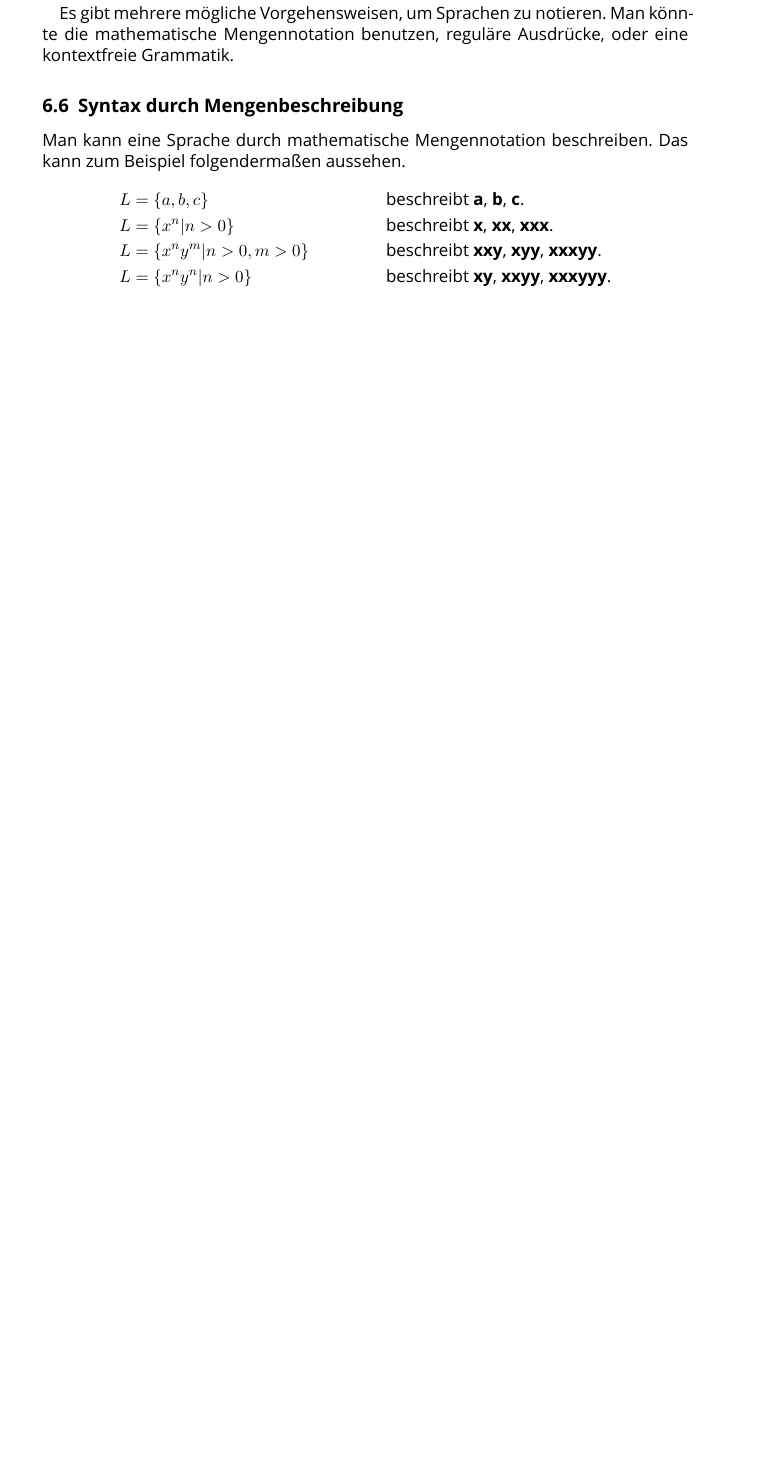
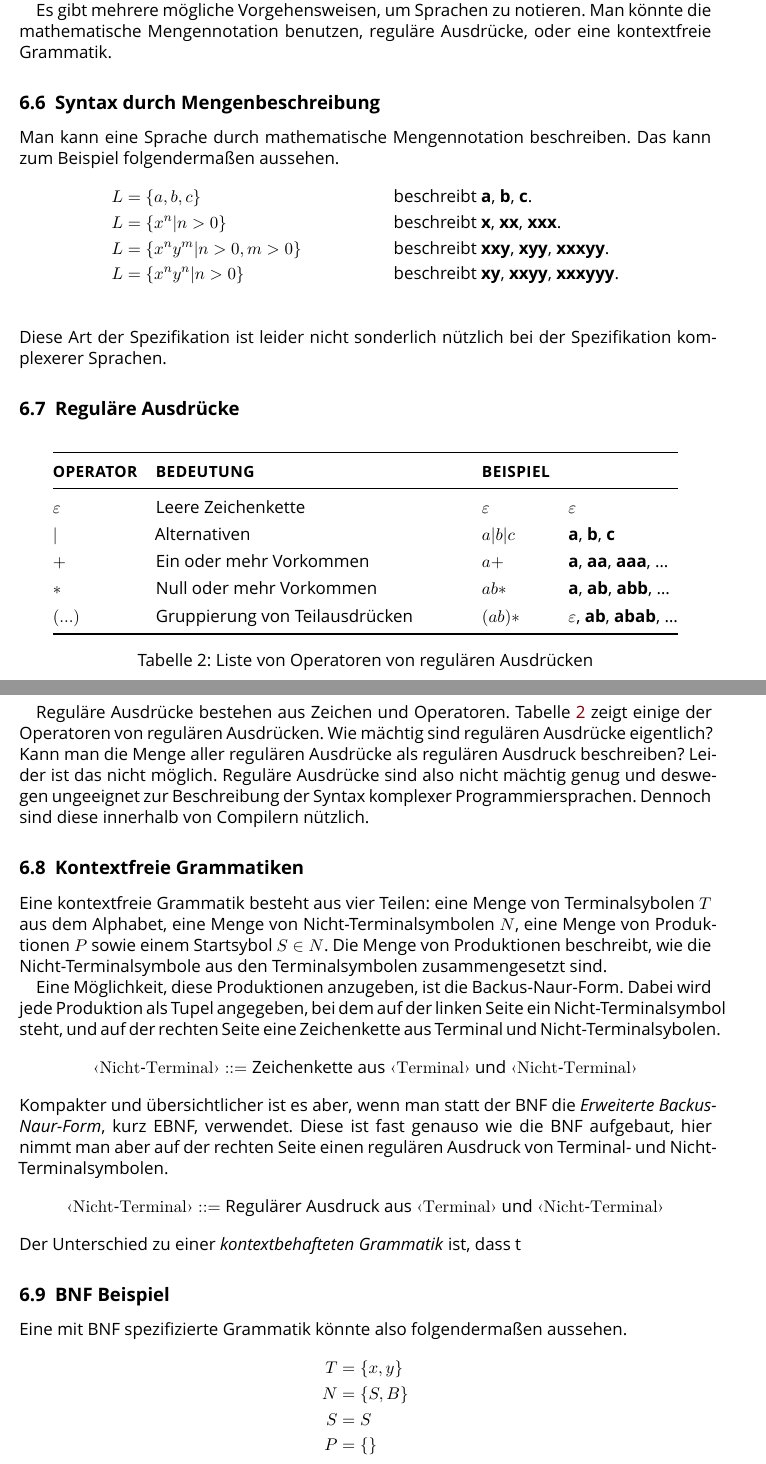
Before and after one commit to BreraMansoorAhmad/eicb, a LaTeX document (notizen.tex): part of page 12 of 12 before the commit and two parts of pages 11 and 12 of 13 after it, the two joined at a grey line, cut so that both start at the same text, the shorter picture padded with empty space. Compiled offline with XeLaTeX; a missing font is replaced by an installed copy or a similar font.

Commit message:
updates notes

```diff
--- a/notizen.tex
+++ b/notizen.tex
@@ -1,4 +1,7 @@
-\documentclass[ngerman,abstract=true]{scrartcl}
+\documentclass[
+  ngerman,
+  DIV=12
+]{scrartcl}
 \usepackage{babel}
 \usepackage{csquotes}
 
@@ -58,9 +61,13 @@
   urlcolor={blue!80!black}
 ]{hyperref}
 
-\title{Einführung in den Compilerbau}
+\title{Vorlesungsnotizen}
 \date{Wintersemester 2018-2019}
 \author{Andreas Koch}
+\subject{Einführung in den Compilerbau}
+\subtitle{von Patrick Elsen, Viola und Michael Matthé}
+\publishers{Technische Universität Darmstadt}
+
 
 \begin{document}
 \maketitle
@@ -386,3 +393,47 @@ L &= \{x^n | n > 0\} && \text{beschreibt \textbf{x}, \textbf{xx}, \textbf{xxx}.}
 L &= \{x^ny^m|n > 0, m > 0\} && \text{beschreibt \textbf{xxy}, \textbf{xyy}, \textbf{xxxyy}.}\\
 L &= \{x^ny^n|n > 0\} && \text{beschreibt \textbf{xy}, \textbf{xxyy}, \textbf{xxxyyy}.}\\
 \end{align*}
+Diese Art der Spezifikation ist leider nicht sonderlich nützlich bei der Spezifikation komplexerer Sprachen.
+
+\subsection{Reguläre Ausdrücke}
+
+\begin{table}[htbp]\centering\tablespacing{1.3}
+\begin{tabular}{@{}lp{7cm}ll@{}}
+\toprule
+\small\bfseries\caps{OPERATOR} & \small\bfseries\caps{BEDEUTUNG} & \small\bfseries\caps{BEISPIEL}\\
+\midrule
+$\varepsilon$ & Leere Zeichenkette & $\varepsilon$ & $\varepsilon$\\
+$|$ & Alternativen & $a|b|c$ & \textbf{a}, \textbf{b}, \textbf{c}\\
+$+$ & Ein oder mehr Vorkommen & $a+$ & \textbf{a}, \textbf{aa}, \textbf{aaa}, \dots\\
+$*$ & Null oder mehr Vorkommen & $ab*$ & \textbf{a}, \textbf{ab}, \textbf{abb}, \dots\\
+$(...)$ & Gruppierung von Teilausdrücken & $(ab)*$ & $\varepsilon$, \textbf{ab}, \textbf{abab}, \dots\\
+\bottomrule
+\end{tabular}
+\caption{Liste von Operatoren von regulären Ausdrücken}\label{tbl:regexops}
+\end{table}
+
+Reguläre Ausdrücke bestehen aus Zeichen und Operatoren. Tabelle \ref{tbl:regexops} zeigt einige der Operatoren von regulären Ausdrücken. Wie mächtig sind regulären Ausdrücke eigentlich? Kann man die Menge aller regulären Ausdrücke als regulären Ausdruck beschreiben? Leider ist das nicht möglich. Reguläre Ausdrücke sind also nicht mächtig genug und deswegen ungeeignet zur Beschreibung der Syntax komplexer Programmiersprachen. Dennoch sind diese innerhalb von Compilern nützlich.
+
+\subsection{Kontextfreie Grammatiken}
+
+Eine kontextfreie Grammatik besteht aus vier Teilen: eine Menge von Terminalsybolen $T$ aus dem Alphabet, eine Menge von Nicht-Terminalsymbolen $N$, eine Menge von Produktionen $P$ sowie einem Startsybol $S \in N$. Die Menge von Produktionen beschreibt, wie die Nicht-Terminalsymbole aus den Terminalsymbolen zusammengesetzt sind.
+
+Eine Möglichkeit, diese Produktionen anzugeben, ist die Backus-Naur-Form. Dabei wird jede Produktion als Tupel angegeben, bei dem auf der linken Seite ein Nicht-Terminalsymbol steht, und auf der rechten Seite eine Zeichenkette aus Terminal und Nicht-Terminalsybolen.
+\begin{align*}
+  ‹\mathrm{Nicht\text{-}Terminal}› ::= \text{Zeichenkette aus } ‹\mathrm{Terminal}› \text{ und } ‹\mathrm{Nicht\text{-}Terminal}›
+\end{align*}
+Kompakter und übersichtlicher ist es aber, wenn man statt der BNF die \emph{Erweiterte Backus-Naur-Form}, kurz EBNF, verwendet. Diese ist fast genauso wie die BNF aufgebaut, hier nimmt man aber auf der rechten Seite einen regulären Ausdruck von Terminal- und Nicht-Terminalsymbolen.
+\begin{align*}
+  ‹\mathrm{Nicht\text{-}Terminal}› ::= \text{Regulärer Ausdruck aus } ‹\mathrm{Terminal}› \text{ und } ‹\mathrm{Nicht\text{-}Terminal}›
+\end{align*}
+Der Unterschied zu einer \emph{kontextbehafteten Grammatik} ist, dass t
+
+\subsection{BNF Beispiel}
+
+Eine mit BNF spezifizierte Grammatik könnte also folgendermaßen aussehen.
+\begin{align*}
+  T &= \{x, y\}\\
+  N &= \{S, B\}\\
+  S &= S\\
+  P &= \{\}\\
+\end{align*}
```
Also changed, not shown: notizen.pdf, notizen.tex (32 more changed lines).
